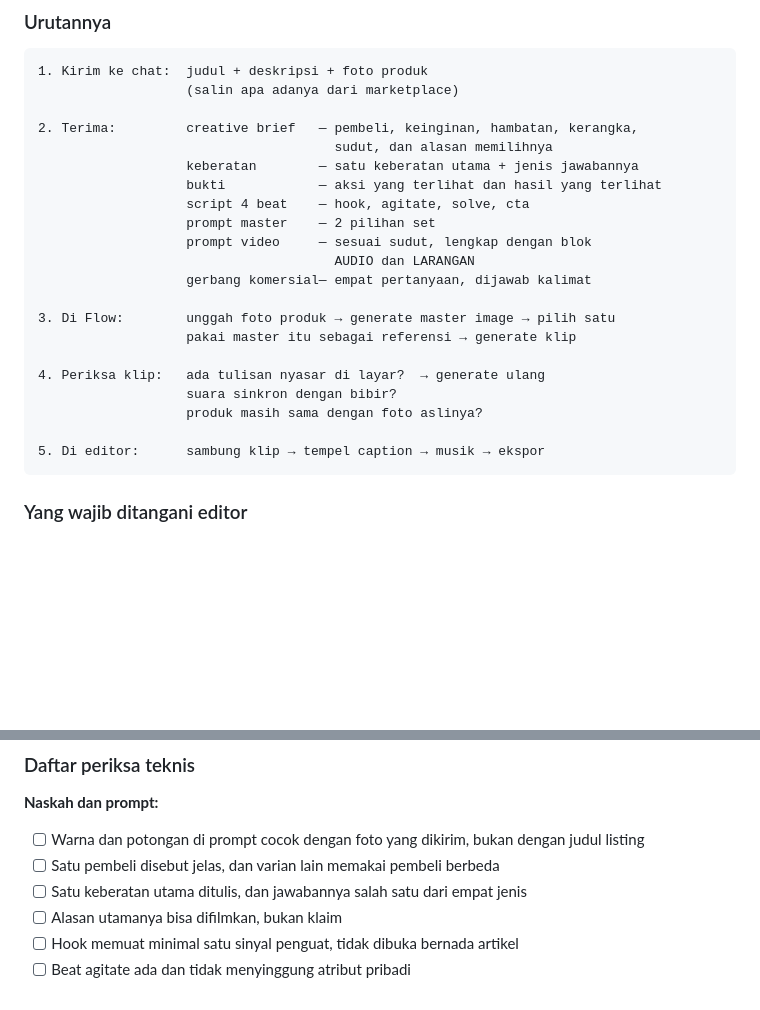
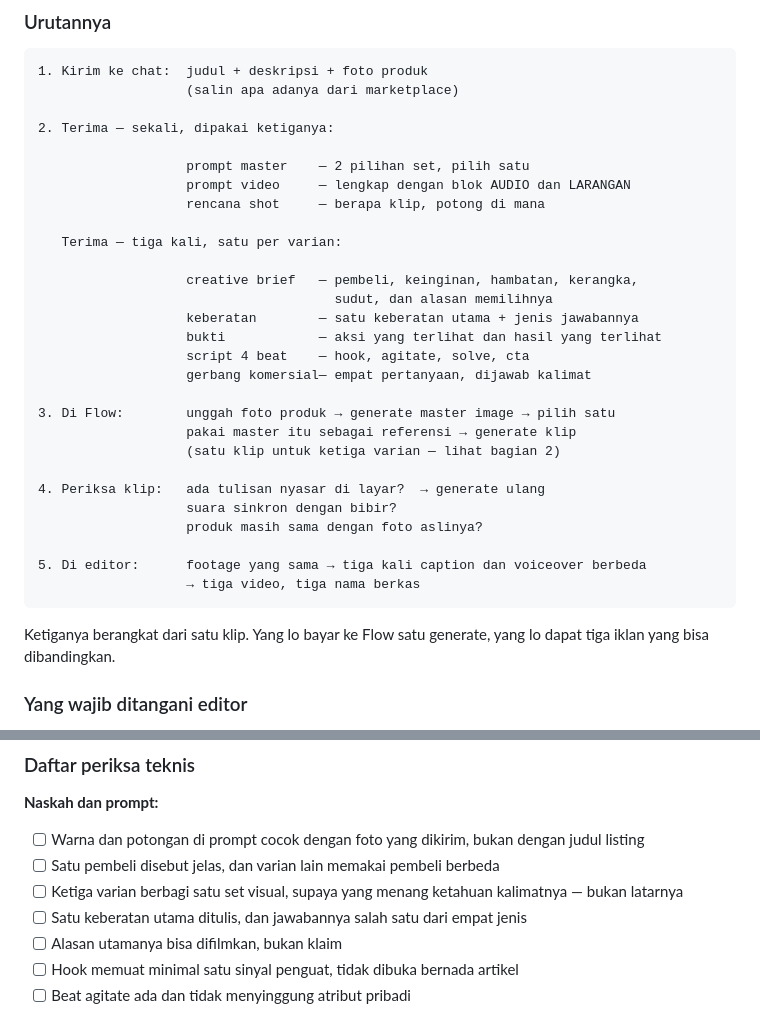
Before and after one commit to itsneiq/AIOS, a Markdown page: docs/CREATIVE_STUDIO_PLAYBOOK.md, 2 parts joined by grey strips. GitHub-like rendering; blank space fills up the shorter version.

````diff
--- a/docs/CREATIVE_STUDIO_PLAYBOOK.md
+++ b/docs/CREATIVE_STUDIO_PLAYBOOK.md
@@ -804,25 +859,35 @@ Bertanya balik untuk hal yang bisa ditebak dengan aman cuma memperlambat.
 1. Kirim ke chat:  judul + deskripsi + foto produk
                    (salin apa adanya dari marketplace)
 
-2. Terima:         creative brief   — pembeli, keinginan, hambatan, kerangka,
+2. Terima — sekali, dipakai ketiganya:
+
+                   prompt master    — 2 pilihan set, pilih satu
+                   prompt video     — lengkap dengan blok AUDIO dan LARANGAN
+                   rencana shot     — berapa klip, potong di mana
+
+   Terima — tiga kali, satu per varian:
+
+                   creative brief   — pembeli, keinginan, hambatan, kerangka,
                                       sudut, dan alasan memilihnya
                    keberatan        — satu keberatan utama + jenis jawabannya
                    bukti            — aksi yang terlihat dan hasil yang terlihat
                    script 4 beat    — hook, agitate, solve, cta
-                   prompt master    — 2 pilihan set
-                   prompt video     — sesuai sudut, lengkap dengan blok
-                                      AUDIO dan LARANGAN
                    gerbang komersial— empat pertanyaan, dijawab kalimat
 
 3. Di Flow:        unggah foto produk → generate master image → pilih satu
                    pakai master itu sebagai referensi → generate klip
+                   (satu klip untuk ketiga varian — lihat bagian 2)
 
 4. Periksa klip:   ada tulisan nyasar di layar?  → generate ulang
                    suara sinkron dengan bibir?
                    produk masih sama dengan foto aslinya?
 
-5. Di editor:      sambung klip → tempel caption → musik → ekspor
+5. Di editor:      footage yang sama → tiga kali caption dan voiceover berbeda
+                   → tiga video, tiga nama berkas
 ```
+
+Ketiganya berangkat dari satu klip. Yang lo bayar ke Flow satu generate, yang
+lo dapat tiga iklan yang bisa dibandingkan.
 
 ### Yang wajib ditangani editor
 
@@ -866,6 +931,8 @@ sering pada creative buatan AI: enak dilihat, komposisinya rapi, cahayanya bagus
 - [ ] Warna dan potongan di prompt cocok dengan foto yang dikirim, bukan
       dengan judul listing
 - [ ] Satu pembeli disebut jelas, dan varian lain memakai pembeli berbeda
+- [ ] Ketiga varian berbagi satu set visual, supaya yang menang ketahuan
+      kalimatnya — bukan latarnya
 - [ ] Satu keberatan utama ditulis, dan jawabannya salah satu dari empat jenis
 - [ ] Alasan utamanya bisa difilmkan, bukan klaim
 - [ ] Hook memuat minimal satu sinyal penguat, tidak dibuka bernada artikel
````
Also changed, not shown: other parts of docs/CREATIVE_STUDIO_PLAYBOOK.md (+56 -1 lines).
